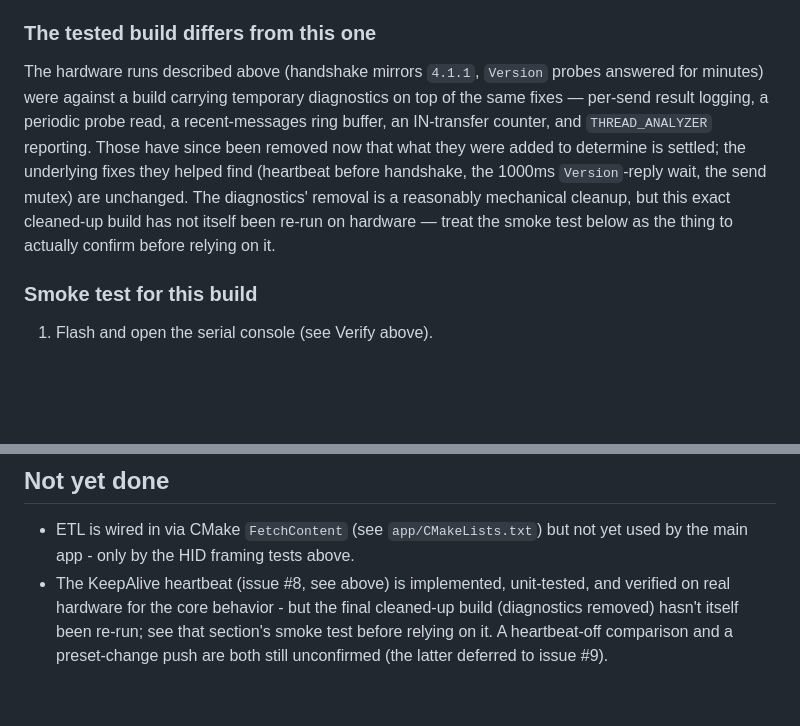
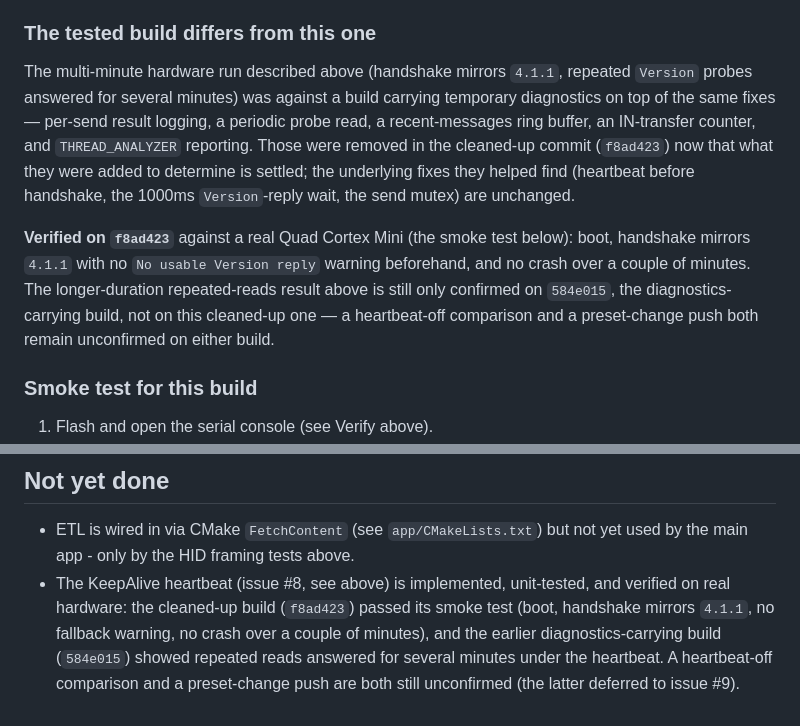
Before and after one commit to rrooding/QCRemote, a Markdown page: firmware/README.md, 2 parts joined by grey strips. Drawn GitHub-style; blank space fills up the shorter version.

Commit message:
docs(firmware): record the f8ad423 smoke-test pass on real hardware
The cleaned-up build was flashed and passed: boot, handshake mirrors
4.1.1, no fallback warning, no crash over a couple of minutes. CI is
green on this commit too. Updates firmware/README.md to say so, keeping
clear that the longer multi-minute repeated-reads result was shown on
584e015 (the diagnostics-carrying build), not this one, and that a
heartbeat-off comparison and preset-change pushes both remain
unconfirmed on either build.

Refs #8

```diff
--- a/firmware/README.md
+++ b/firmware/README.md
@@ -343,15 +343,19 @@ ran, was reliably answered for several minutes straight.
 
 ### The tested build differs from this one
 
-The hardware runs described above (handshake mirrors `4.1.1`, `Version` probes answered for
-minutes) were against a build carrying temporary diagnostics on top of the same fixes —
-per-send result logging, a periodic probe read, a recent-messages ring buffer, an IN-transfer
-counter, and `THREAD_ANALYZER` reporting. Those have since been removed now that what they
-were added to determine is settled; the underlying fixes they helped find (heartbeat before
-handshake, the 1000ms `Version`-reply wait, the send mutex) are unchanged. The diagnostics'
-removal is a reasonably mechanical cleanup, but this exact cleaned-up build has not itself
-been re-run on hardware — treat the smoke test below as the thing to actually confirm before
-relying on it.
+The multi-minute hardware run described above (handshake mirrors `4.1.1`, repeated `Version`
+probes answered for several minutes) was against a build carrying temporary diagnostics on
+top of the same fixes — per-send result logging, a periodic probe read, a recent-messages
+ring buffer, an IN-transfer counter, and `THREAD_ANALYZER` reporting. Those were removed in
+the cleaned-up commit (`f8ad423`) now that what they were added to determine is settled; the
+underlying fixes they helped find (heartbeat before handshake, the 1000ms `Version`-reply
+wait, the send mutex) are unchanged.
+
+**Verified on `f8ad423`** against a real Quad Cortex Mini (the smoke test below): boot,
+handshake mirrors `4.1.1` with no `No usable Version reply` warning beforehand, and no
+crash over a couple of minutes. The longer-duration repeated-reads result above is still
+only confirmed on `584e015`, the diagnostics-carrying build, not on this cleaned-up one — a
+heartbeat-off comparison and a preset-change push both remain unconfirmed on either build.
 
 ### Smoke test for this build
 
@@ -404,7 +408,8 @@ still works end-to-end.
 - ETL is wired in via CMake `FetchContent` (see `app/CMakeLists.txt`) but not yet used by
   the main app - only by the HID framing tests above.
 - The KeepAlive heartbeat (issue #8, see above) is implemented, unit-tested, and verified
-  on real hardware for the core behavior - but the final cleaned-up build (diagnostics
-  removed) hasn't itself been re-run; see that section's smoke test before relying on it.
-  A heartbeat-off comparison and a preset-change push are both still unconfirmed (the
-  latter deferred to issue #9).
+  on real hardware: the cleaned-up build (`f8ad423`) passed its smoke test (boot, handshake
+  mirrors `4.1.1`, no fallback warning, no crash over a couple of minutes), and the earlier
+  diagnostics-carrying build (`584e015`) showed repeated reads answered for several minutes
+  under the heartbeat. A heartbeat-off comparison and a preset-change push are both still
+  unconfirmed (the latter deferred to issue #9).
```
